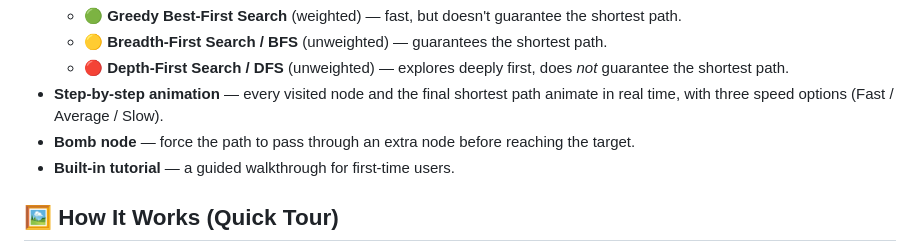
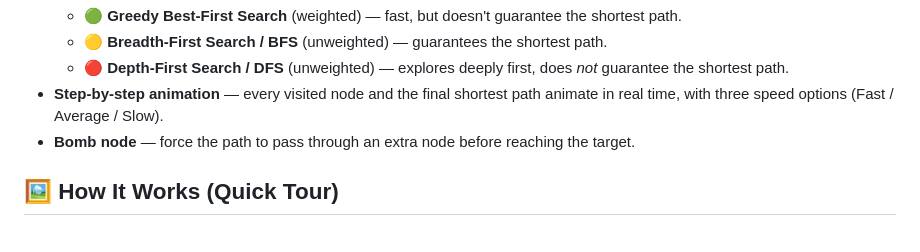
Before and after one commit to sakshisingh5847/PathQuest, a Markdown page: README.md, the part around the change. GitHub-like rendering.

```diff
--- a/README.md
+++ b/README.md
@@ -17,7 +17,6 @@ Built with vanilla JavaScript and a tiny Express server.
   - 🔴 **Depth-First Search / DFS** (unweighted) — explores deeply first, does *not* guarantee the shortest path.
 - **Step-by-step animation** — every visited node and the final shortest path animate in real time, with three speed options (Fast / Average / Slow).
 - **Bomb node** — force the path to pass through an extra node before reaching the target.
-- **Built-in tutorial** — a guided walkthrough for first-time users.
 
 ## 🖼️ How It Works (Quick Tour)
 
```
